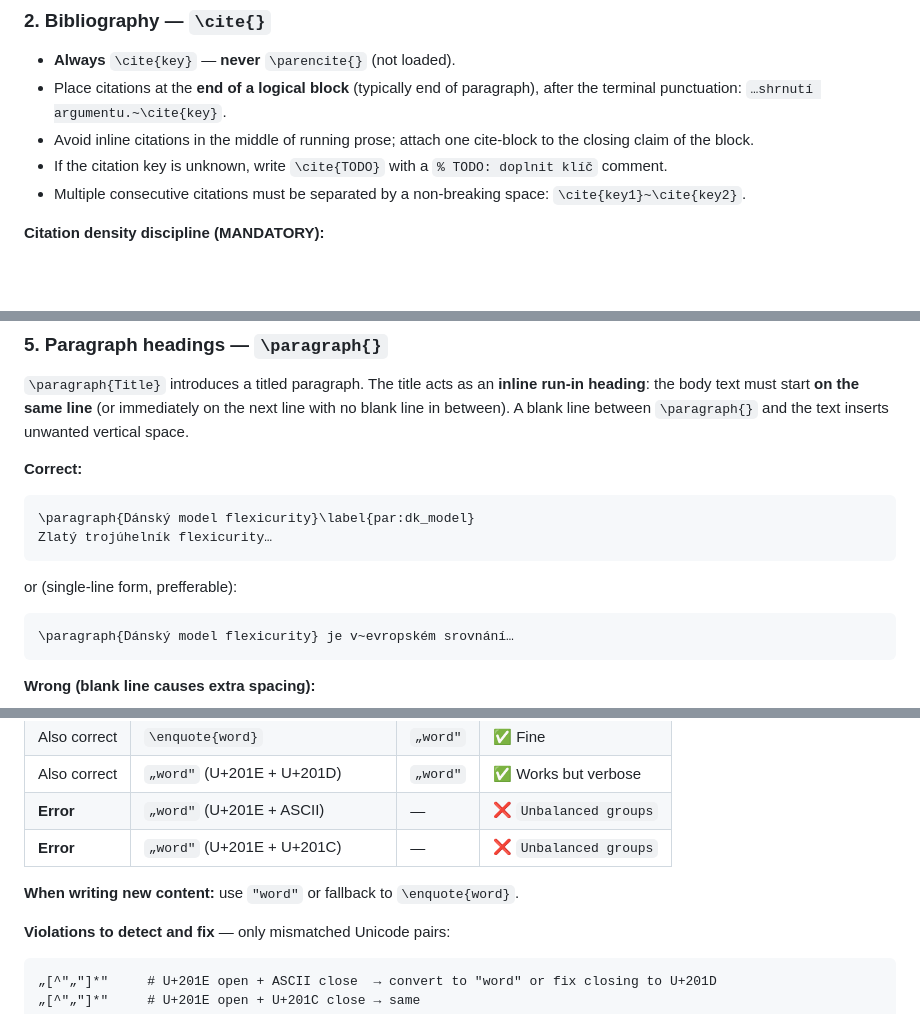
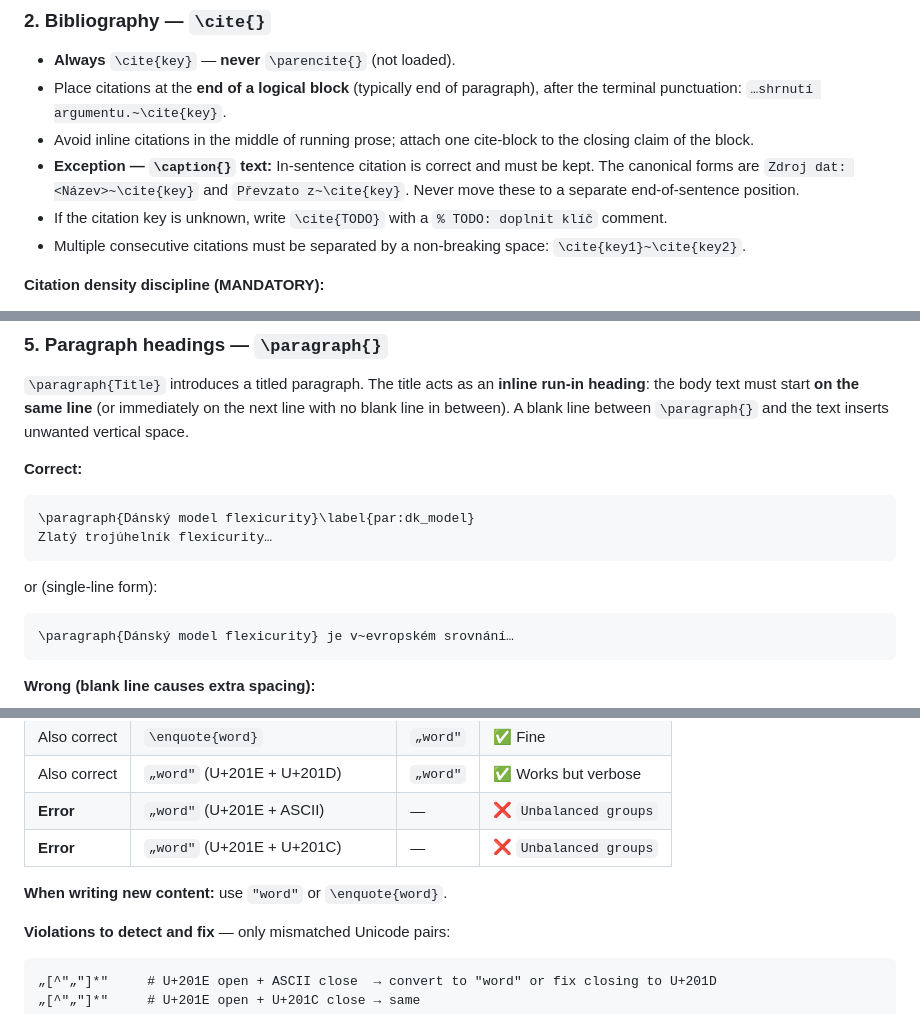
Before and after one commit to petriji/DP2026, a Markdown page: .github/agents/formatuj-latex.agent.md, 3 parts joined by grey strips. Rendered like a GitHub page; blank space fills up the shorter version.

Commit message:
Update agents wtih caption citations. [strict-template path-limited from 2aac473]

````diff
--- a/.github/agents/formatuj-latex.agent.md
+++ b/.github/agents/formatuj-latex.agent.md
@@ -174,6 +174,7 @@ After editing, use the new ID in the formatted text immediately.
 - **Always** `\cite{key}` — **never** `\parencite{}` (not loaded).
 - Place citations at the **end of a logical block** (typically end of paragraph), after the terminal punctuation: `…shrnutí argumentu.~\cite{key}`.
 - Avoid inline citations in the middle of running prose; attach one cite-block to the closing claim of the block.
+- **Exception — `\caption{}` text:** In-sentence citation is correct and must be kept. The canonical forms are `Zdroj dat: <Název>~\cite{key}` and `Převzato z~\cite{key}`. Never move these to a separate end-of-sentence position.
 - If the citation key is unknown, write `\cite{TODO}` with a `% TODO: doplnit klíč` comment.
 - Multiple consecutive citations must be separated by a non-breaking space: `\cite{key1}~\cite{key2}`.
 
@@ -241,7 +242,7 @@ Example: `v~\hyperref[p:teorie]{teoretické části}` — renders "v teoretické
 \paragraph{Dánský model flexicurity}\label{par:dk_model}
 Zlatý trojúhelník flexicurity…
 ```
-or (single-line form, prefferable):
+or (single-line form):
 ```latex
 \paragraph{Dánský model flexicurity} je v~evropském srovnání…
 ```
@@ -366,7 +367,7 @@ Slash rendering is active globally via `\sisetup{per-mode=symbol}` in `acro_vari
 | **Error** | `„word"` (U+201E + ASCII) | — | ❌ `Unbalanced groups` |
 | **Error** | `„word"` (U+201E + U+201C) | — | ❌ `Unbalanced groups` |
 
-**When writing new content:** use `"word"` or fallback to `\enquote{word}`.
+**When writing new content:** use `"word"` or `\enquote{word}`.
 
 **Violations to detect and fix** — only mismatched Unicode pairs:
 
````
